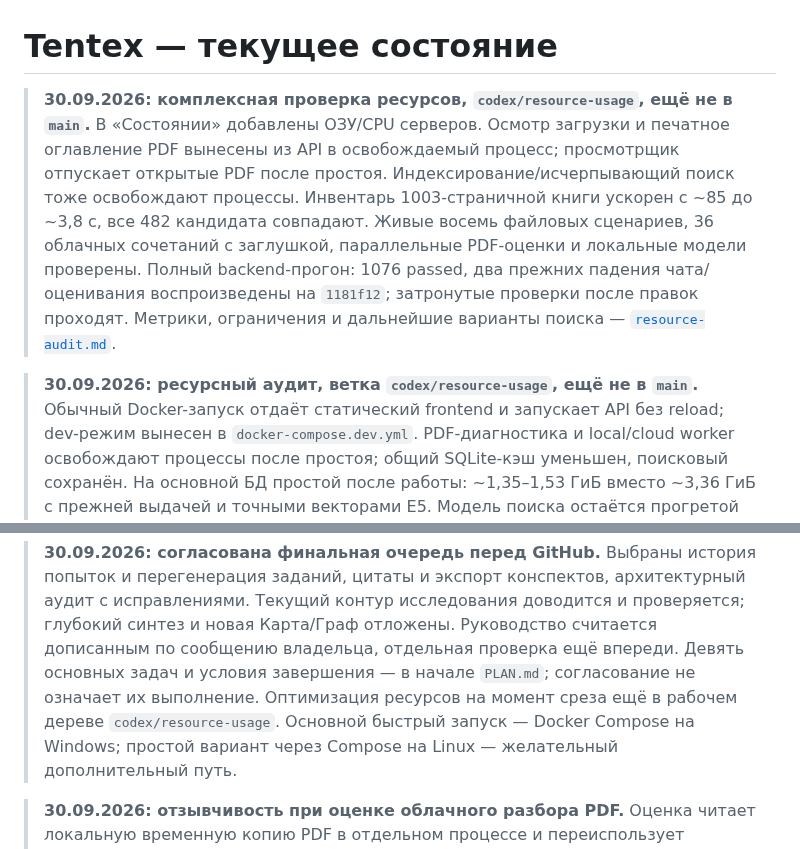
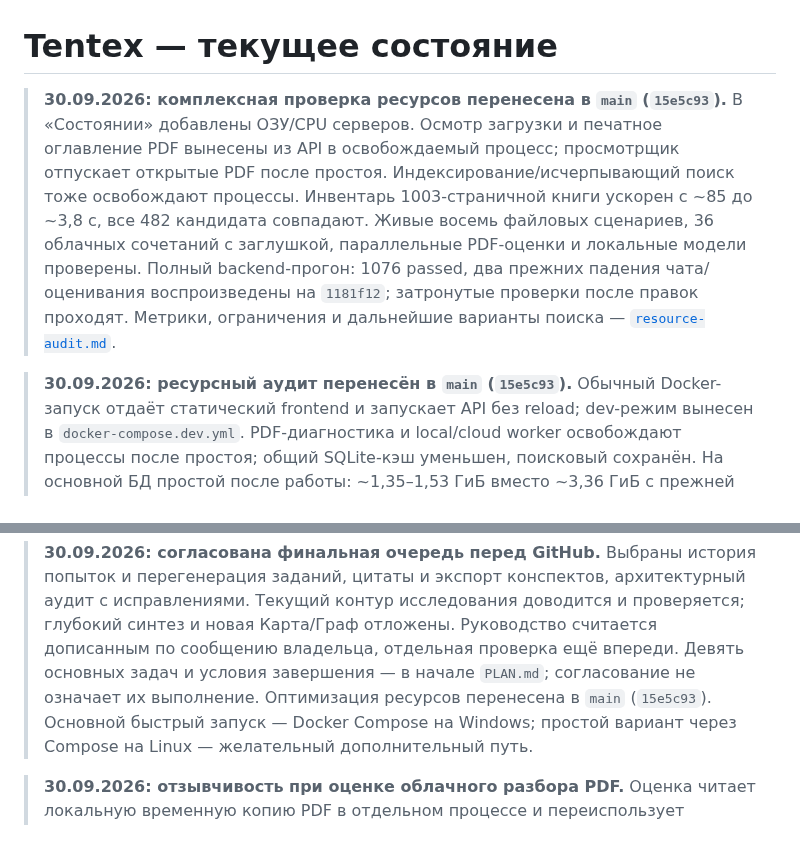
Before and after one commit to tneki22/Tentex, a Markdown page: STATUS.md, 2 parts joined by grey strips. Drawn GitHub-style.

Commit message:
docs: mark resource audit integrated in main

```diff
--- a/STATUS.md
+++ b/STATUS.md
@@ -1,6 +1,6 @@
 # Tentex — текущее состояние
 
-> **30.09.2026: комплексная проверка ресурсов, `codex/resource-usage`, ещё не в `main`.**
+> **30.09.2026: комплексная проверка ресурсов перенесена в `main` (`15e5c93`).**
 > В «Состоянии» добавлены ОЗУ/CPU серверов. Осмотр загрузки и печатное оглавление
 > PDF вынесены из API в освобождаемый процесс; просмотрщик отпускает открытые PDF
 > после простоя. Индексирование/исчерпывающий поиск тоже освобождают процессы.
@@ -11,7 +11,7 @@
 > затронутые проверки после правок проходят. Метрики, ограничения и дальнейшие
 > варианты поиска — [`resource-audit.md`](docs/architecture/resource-audit.md).
 
-> **30.09.2026: ресурсный аудит, ветка `codex/resource-usage`, ещё не в `main`.**
+> **30.09.2026: ресурсный аудит перенесён в `main` (`15e5c93`).**
 > Обычный Docker-запуск отдаёт статический frontend и запускает API без reload;
 > dev-режим вынесен в `docker-compose.dev.yml`. PDF-диагностика и local/cloud
 > worker освобождают процессы после простоя; общий SQLite-кэш уменьшен,
@@ -27,8 +27,7 @@
 > глубокий синтез и новая Карта/Граф отложены. Руководство считается дописанным
 > по сообщению владельца, отдельная проверка ещё впереди. Девять основных задач
 > и условия завершения — в начале `PLAN.md`; согласование не означает их
-> выполнение. Оптимизация ресурсов на момент среза ещё в рабочем дереве
-> `codex/resource-usage`. Основной быстрый запуск — Docker Compose на Windows;
+> выполнение. Оптимизация ресурсов перенесена в `main` (`15e5c93`). Основной быстрый запуск — Docker Compose на Windows;
 > простой вариант через Compose на Linux — желательный дополнительный путь.
 
 > **30.09.2026: отзывчивость при оценке облачного разбора PDF.** Оценка читает
```
